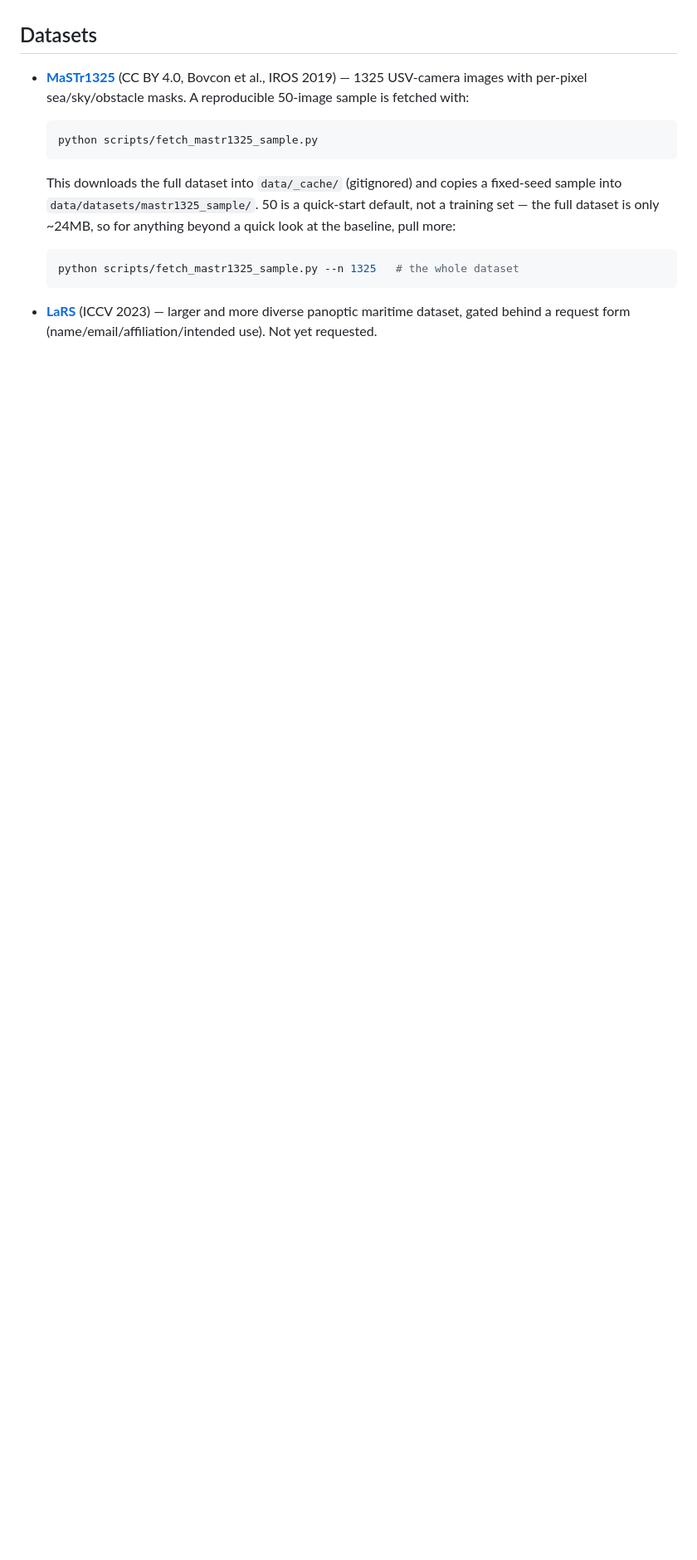
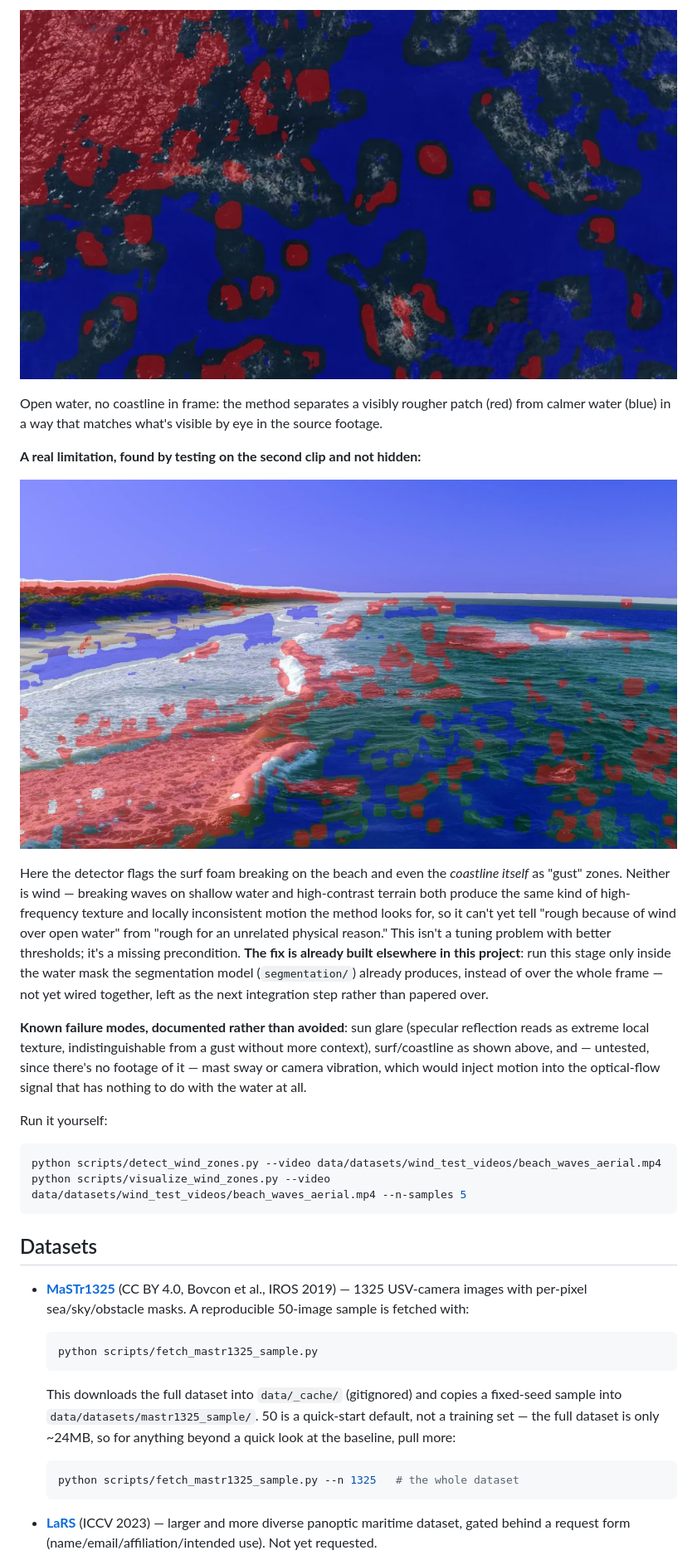
Before and after one commit to sebamereu/maritime-vision-suite, a Markdown page: README.md, the part around one of its changes. Shown at 83% size. GitHub-like rendering; pictures changed too: docs/examples/wind_zone_known_limitation.jpg (added), docs/examples/wind_zone_open_water.jpg (added); blank space fills up the shorter version.

````diff
--- a/README.md
+++ b/README.md
@@ -446,3 +496,40 @@ without this trade-off.
+![gust/calm zones on open water](docs/examples/wind_zone_open_water.jpg)
+
+Open water, no coastline in frame: the method separates a visibly
+rougher patch (red) from calmer water (blue) in a way that matches
+what's visible by eye in the source footage.
+
+**A real limitation, found by testing on the second clip and not
+hidden:**
+
+![known limitation: coastline and surf foam falsely flagged](docs/examples/wind_zone_known_limitation.jpg)
+
+Here the detector flags the surf foam breaking on the beach and even
+the *coastline itself* as "gust" zones. Neither is wind — breaking
+waves on shallow water and high-contrast terrain both produce the same
+kind of high-frequency texture and locally inconsistent motion the
+method looks for, so it can't yet tell "rough because of wind over
+open water" from "rough for an unrelated physical reason." This isn't
+a tuning problem with better thresholds; it's a missing precondition.
+**The fix is already built elsewhere in this project**: run this stage
+only inside the water mask the segmentation model (`segmentation/`)
+already produces, instead of over the whole frame — not yet wired
+together, left as the next integration step rather than papered over.
+
+**Known failure modes, documented rather than avoided**: sun glare
+(specular reflection reads as extreme local texture, indistinguishable
+from a gust without more context), surf/coastline as shown above, and
+— untested, since there's no footage of it — mast sway or camera
+vibration, which would inject motion into the optical-flow signal that
+has nothing to do with the water at all.
+
+Run it yourself:
+
+```bash
+python scripts/detect_wind_zones.py --video data/datasets/wind_test_videos/beach_waves_aerial.mp4
+python scripts/visualize_wind_zones.py --video data/datasets/wind_test_videos/beach_waves_aerial.mp4 --n-samples 5
+```
+
 ## Datasets
 
 - **[MaSTr1325](https://box.vicos.si/borja/viamaro/index.html)** (CC BY 4.0,
````
Also changed, not shown: other parts of README.md (+87 -19 lines), 11 other files.
